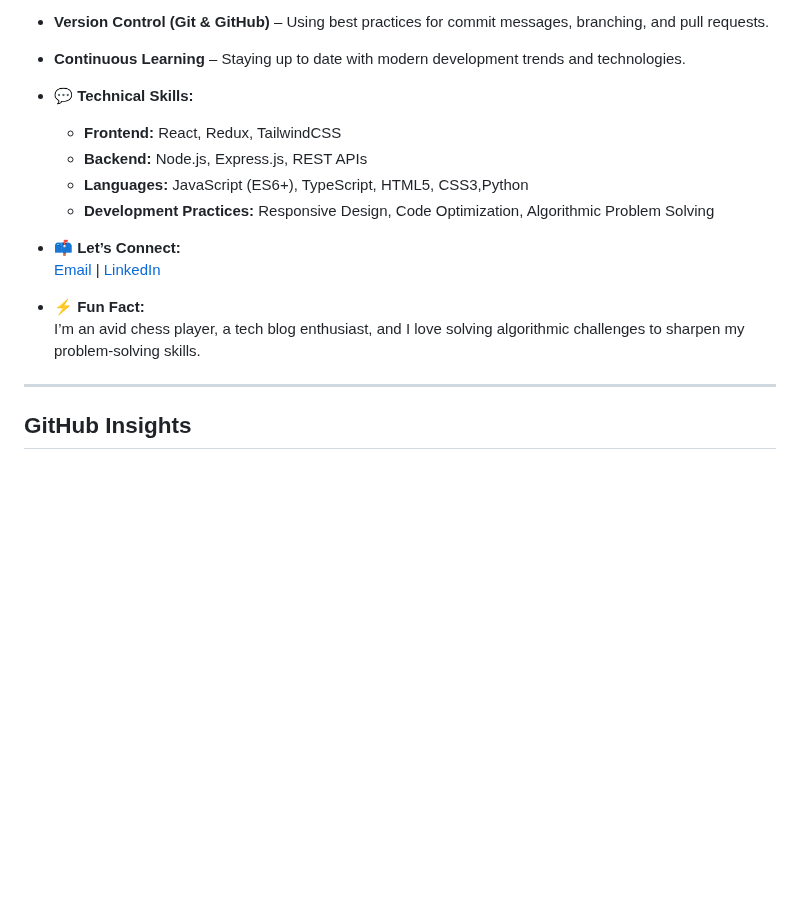
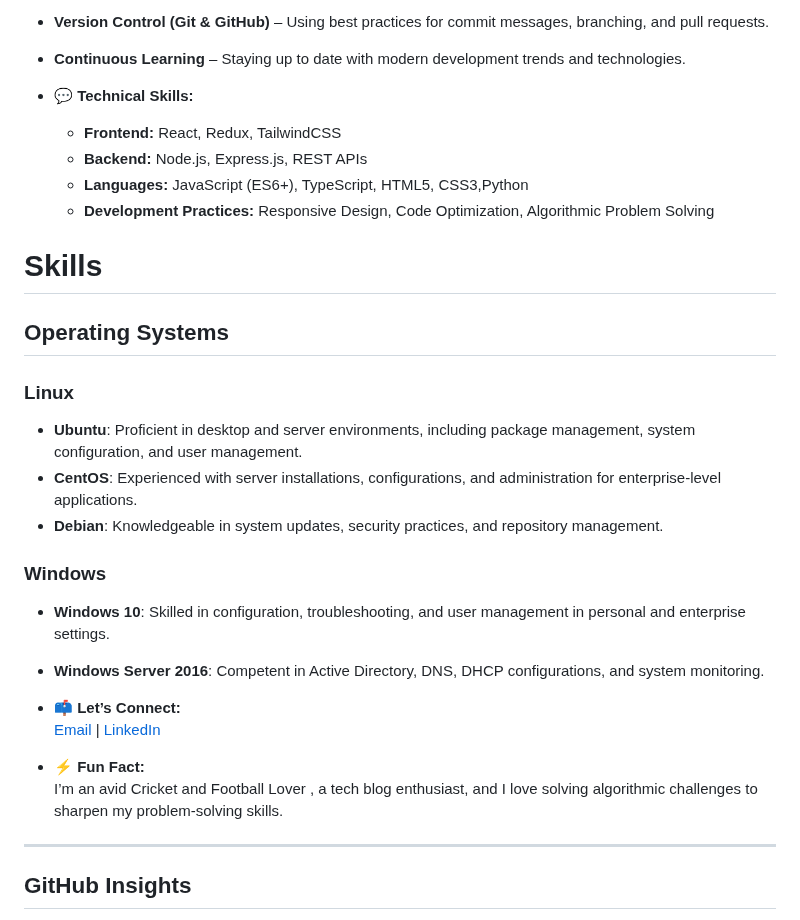
Before and after one commit to web-jamil/web-jamil, a Markdown page: README.md, the part around the change. Rendered like a GitHub page; blank space fills up the shorter version.

```diff
--- a/README.md
+++ b/README.md
@@ -30,17 +30,29 @@ I follow best practices to write clean, maintainable, and efficient code. Here a
 - **Version Control (Git & GitHub)** – Using best practices for commit messages, branching, and pull requests.
 - **Continuous Learning** – Staying up to date with modern development trends and technologies.
 
+
 - 💬 **Technical Skills:**
   - **Frontend:** React, Redux, TailwindCSS
   - **Backend:** Node.js, Express.js, REST APIs
   - **Languages:** JavaScript (ES6+), TypeScript, HTML5, CSS3,Python
   - **Development Practices:** Responsive Design, Code Optimization, Algorithmic Problem Solving
+# Skills
 
+## Operating Systems
+
+### Linux
+- **Ubuntu**: Proficient in desktop and server environments, including package management, system configuration, and user management.
+- **CentOS**: Experienced with server installations, configurations, and administration for enterprise-level applications.
+- **Debian**: Knowledgeable in system updates, security practices, and repository management.
+
+### Windows
+- **Windows 10**: Skilled in configuration, troubleshooting, and user management in personal and enterprise settings.
+- **Windows Server 2016**: Competent in Active Directory, DNS, DHCP configurations, and system monitoring.
 - 📫 **Let’s Connect:**
   [Email](mailto:jamiluddin3282003@gmain.com) | [LinkedIn](https://www.linkedin.com/in/md-jamil-uddin-a1b47a319/)
 
 - ⚡ **Fun Fact:**
-  I’m an avid chess player, a tech blog enthusiast, and I love solving algorithmic challenges to sharpen my problem-solving skills.
+  I’m an avid Cricket and Football  Lover , a tech blog enthusiast, and I love solving algorithmic challenges to sharpen my problem-solving skills.
 
 ---
 
```
